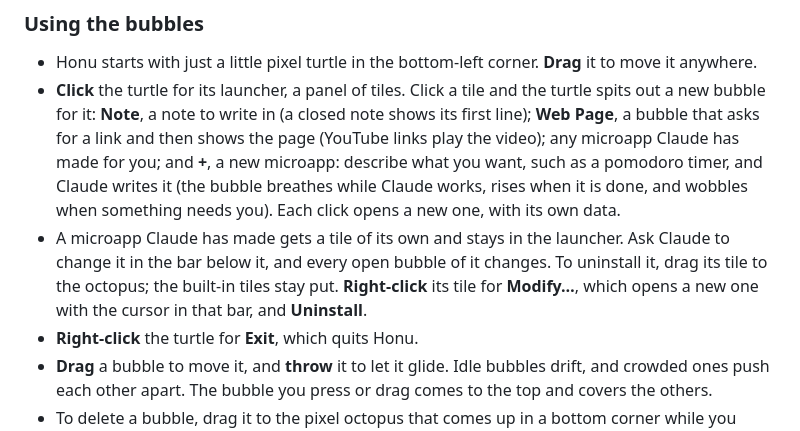
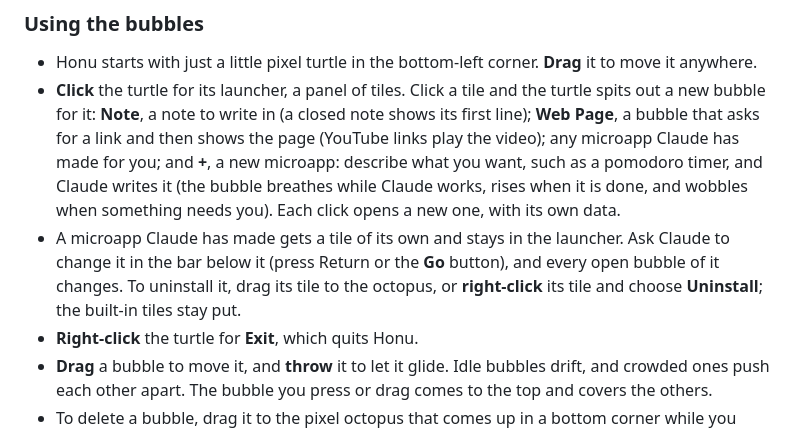
Before and after one commit to ctchuang/honu, a Markdown page: README.md, the part around the change. GitHub-like rendering.

Commit message:
Describe the change bar's Go button and the tile menu without Modify…
Co-Authored-By: Claude Opus 5.5 <noreply@anthropic.com>

```diff
--- a/README.md
+++ b/README.md
@@ -52,10 +52,9 @@ close button: click a bubble to focus Honu, then press <kbd>⌘</kbd><kbd>Q</kbd
   bubble breathes while Claude works, rises when it is done, and wobbles when something
   needs you). Each click opens a new one, with its own data.
 - A microapp Claude has made gets a tile of its own and stays in the launcher. Ask
-  Claude to change it in the bar below it, and every open bubble of it changes. To
-  uninstall it, drag its tile to the octopus; the built-in tiles stay put.
-  **Right-click** its tile for **Modify…**, which opens a new one with the cursor in
-  that bar, and **Uninstall**.
+  Claude to change it in the bar below it (press Return or the **Go** button), and every
+  open bubble of it changes. To uninstall it, drag its tile to the octopus, or
+  **right-click** its tile and choose **Uninstall**; the built-in tiles stay put.
 - **Right-click** the turtle for **Exit**, which quits Honu.
 - **Drag** a bubble to move it, and **throw** it to let it glide. Idle bubbles drift, and
   crowded ones push each other apart. The bubble you press or drag comes to the top and
```
Also changed, not shown: CLAUDE.md (+3 -3 lines), docs/Launcher.md (+19 -16 lines).
